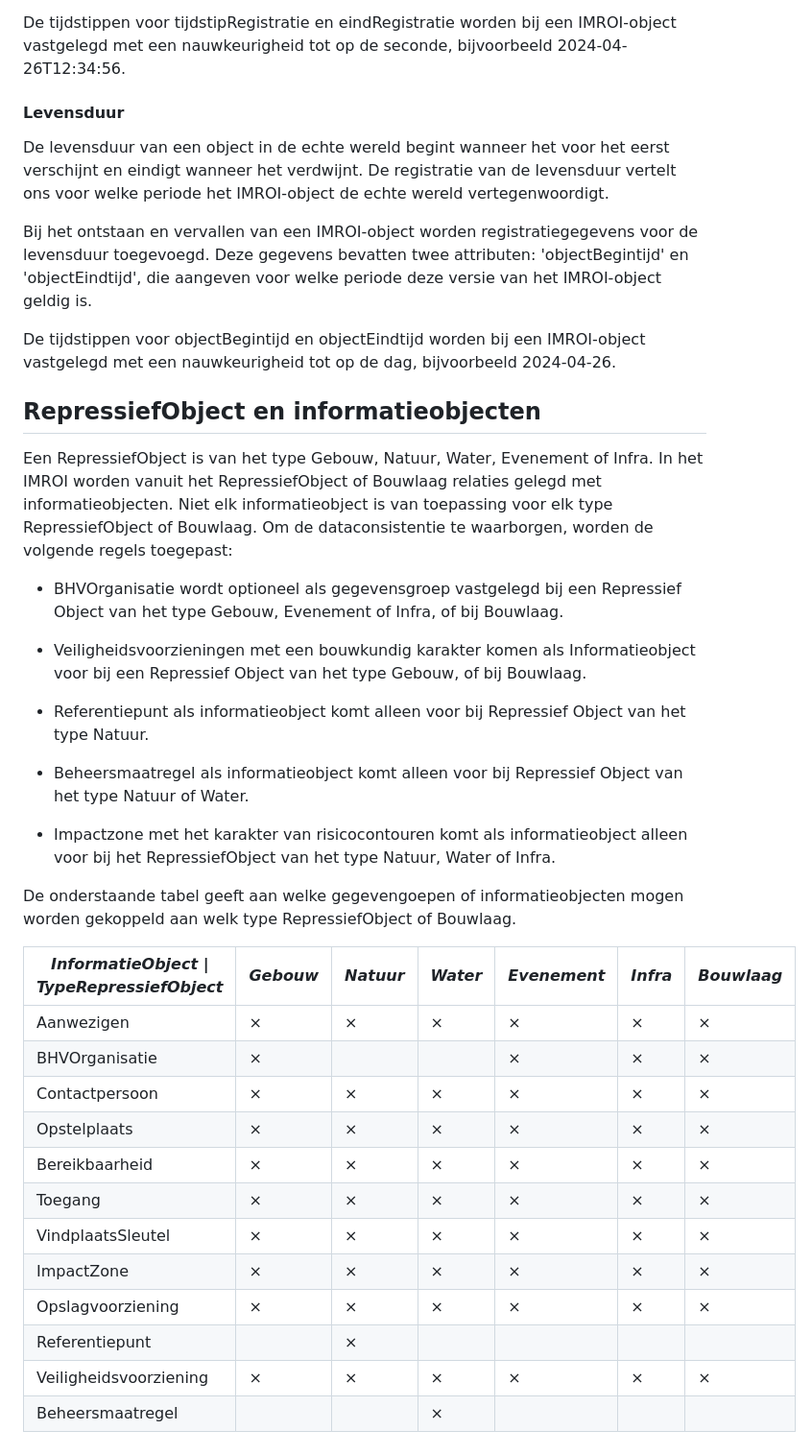
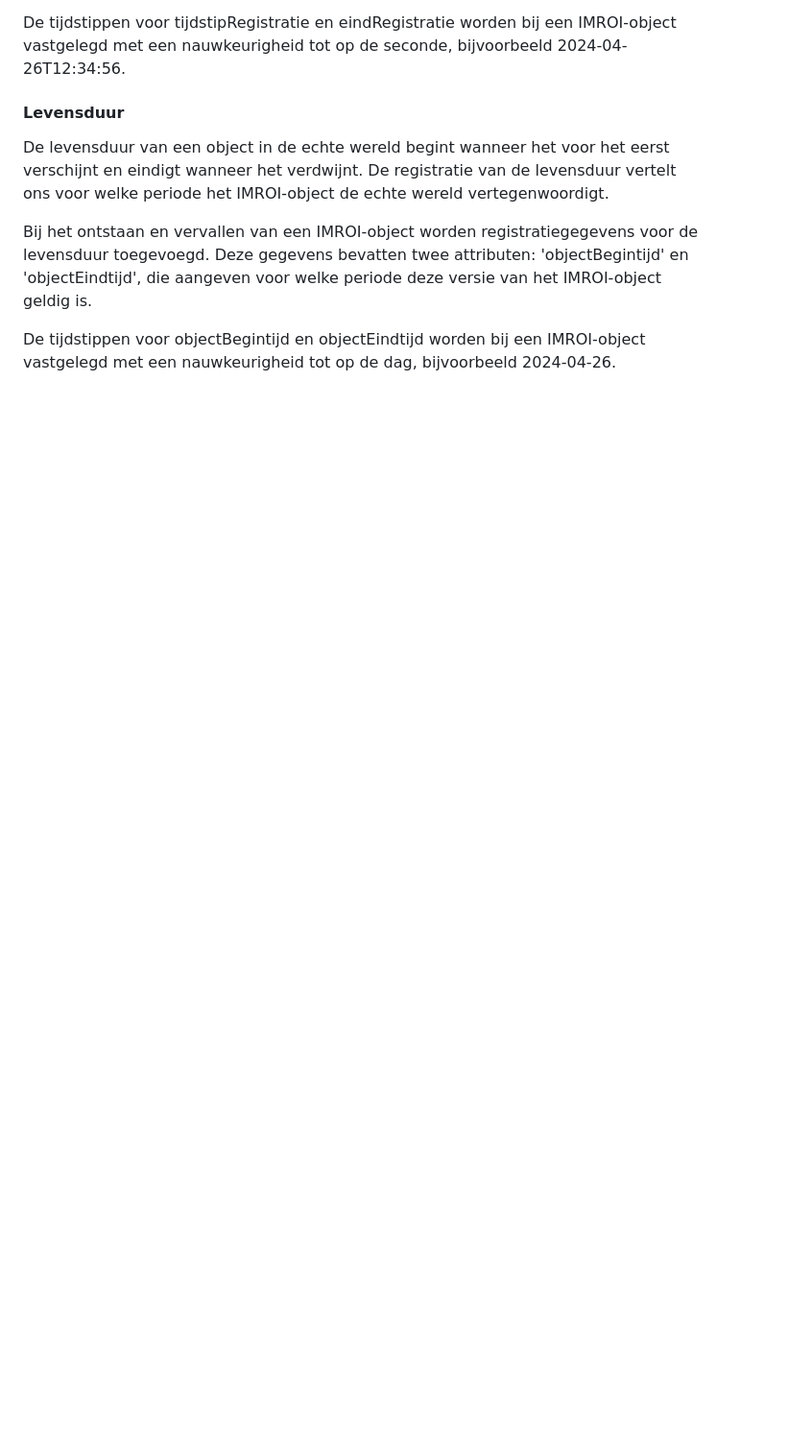
Before and after one commit to Geonovum/IMROI, a Markdown page: 3-algemeneprincipes.md, the part around the change printed below. Shown: that part at 96% size. Rendered like a GitHub page; blank space fills up the shorter version.

```diff
--- a/3-algemeneprincipes.md
+++ b/3-algemeneprincipes.md
@@ -217,45 +215,3 @@ versie van het IMROI-object geldig is.
 De tijdstippen voor objectBegintijd en objectEindtijd worden bij een
 IMROI-object vastgelegd met een nauwkeurigheid tot op de dag, bijvoorbeeld
 2024-04-26.
-
-## RepressiefObject en informatieobjecten
-
-Een RepressiefObject is van het type Gebouw, Natuur, Water, Evenement of Infra.
-In het IMROI worden vanuit het RepressiefObject of Bouwlaag relaties gelegd met
-informatieobjecten. Niet elk informatieobject is van toepassing voor elk type
-RepressiefObject of Bouwlaag. Om de dataconsistentie te waarborgen, worden de
-volgende regels toegepast:
-
--   BHVOrganisatie wordt optioneel als gegevensgroep vastgelegd bij een
-    Repressief Object van het type Gebouw, Evenement of Infra, of bij Bouwlaag.
-
--   Veiligheidsvoorzieningen met een bouwkundig karakter komen als
-    Informatieobject voor bij een Repressief Object van het type Gebouw, of bij
-    Bouwlaag.
-
--   Referentiepunt als informatieobject komt alleen voor bij Repressief Object
-    van het type Natuur.
-
--   Beheersmaatregel als informatieobject komt alleen voor bij Repressief Object
-    van het type Natuur of Water.
-
--   Impactzone met het karakter van risicocontouren komt als informatieobject
-    alleen voor bij het RepressiefObject van het type Natuur, Water of Infra.
-
-De onderstaande tabel geeft aan welke gegevengoepen of informatieobjecten mogen
-worden gekoppeld aan welk type RepressiefObject of Bouwlaag.
-
-| *InformatieObject \| TypeRepressiefObject* | *Gebouw* | *Natuur* | *Water* | *Evenement* | *Infra* | *Bouwlaag* |
-|--------------------------------------------|----------|----------|---------|-------------|---------|------------|
-| Aanwezigen                                 | ×        | ×        | ×       | ×           | ×       | ×          |
-| BHVOrganisatie                             | ×        |          |         | ×           | ×       | ×          |
-| Contactpersoon                             | ×        | ×        | ×       | ×           | ×       | ×          |
-| Opstelplaats                               | ×        | ×        | ×       | ×           | ×       | ×          |
-| Bereikbaarheid                             | ×        | ×        | ×       | ×           | ×       | ×          |
-| Toegang                                    | ×        | ×        | ×       | ×           | ×       | ×          |
-| VindplaatsSleutel                          | ×        | ×        | ×       | ×           | ×       | ×          |
-| ImpactZone                                 | ×        | ×        | ×       | ×           | ×       | ×          |
-| Opslagvoorziening                          | ×        | ×        | ×       | ×           | ×       | ×          |
-| Referentiepunt                             |          | ×        |         |             |         |            |
-| Veiligheidsvoorziening                     | ×        | ×        | ×       | ×           | ×       | ×          |
-| Beheersmaatregel                           |          |          | ×       |             |         |            |
```
Also changed, not shown: other parts of 3-algemeneprincipes.md (+15 -17 lines), 2-ontwerpprincipes.md (+19 -23 lines), media/30320d440aa14b607769030f53dcd32c.png (added), media/e7c34e87871304b75e118e719f5ae15c.png (added).
